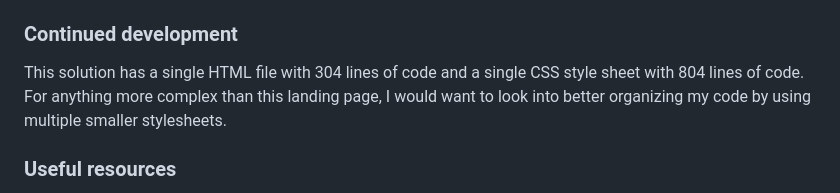
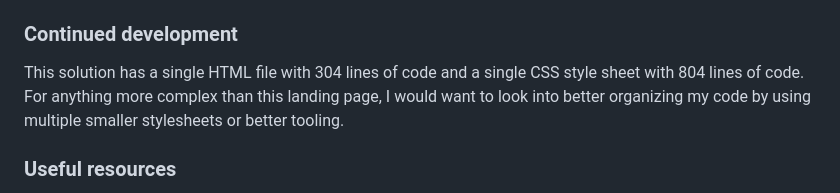
Before and after one commit to SabineEmden/fm-tech-book-landing-page, a Markdown page: README.md, the part around one of its changes. GitHub-like rendering.

```diff
--- a/README.md
+++ b/README.md
@@ -100,7 +100,7 @@ Using `width: 100vw` causes an issue if the page has a vertical classic scrollba
 
 ### Continued development
 
-This solution has a single HTML file with 304 lines of code and a single CSS style sheet with 804 lines of code. For anything more complex than this landing page, I would want to look into better organizing my code by using multiple smaller stylesheets.
+This solution has a single HTML file with 304 lines of code and a single CSS style sheet with 804 lines of code. For anything more complex than this landing page, I would want to look into better organizing my code by using multiple smaller stylesheets or better tooling.
 
 ### Useful resources
 
```
Also changed, not shown: other parts of README.md (+1 -1 lines).
